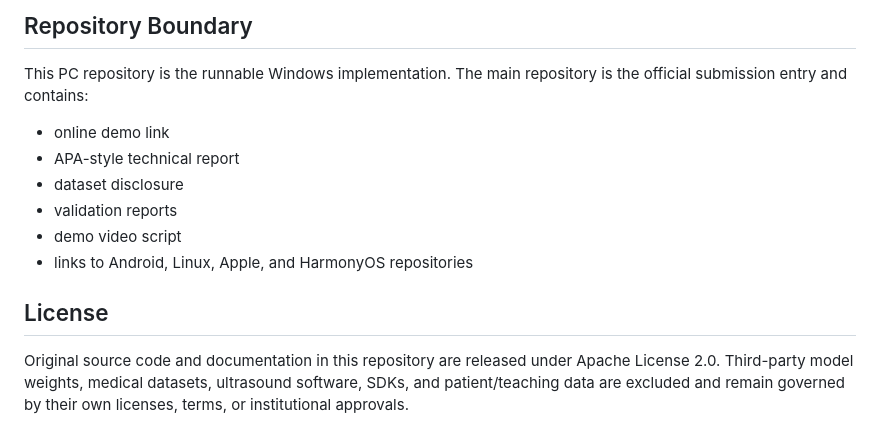
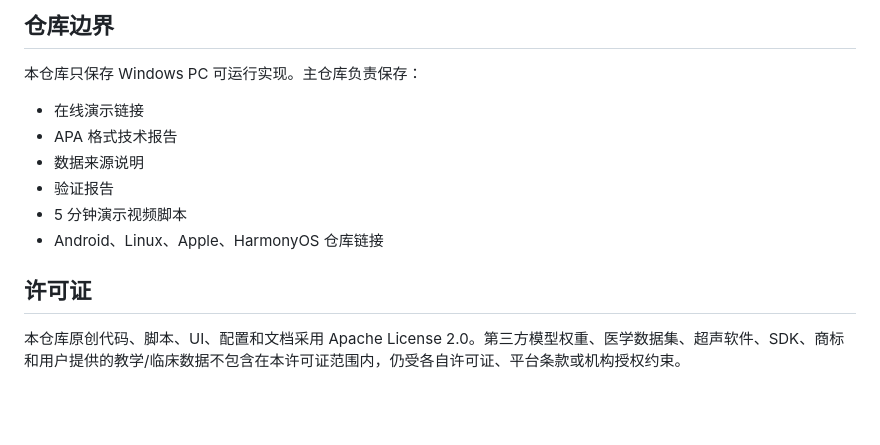
Before and after one commit to Timmy-zhu12/gdc-shanghai-project, a Markdown page: README.md, the part around one of its changes. Drawn GitHub-style; blank space fills up the shorter version.

Commit message:
Localize README to Chinese

```diff
--- a/README.md
+++ b/README.md
@@ -162,15 +166,15 @@ These are small-dataset teaching-reference validation results, not clinical perf
 
-## Repository Boundary
+## 仓库边界
 
-This PC repository is the runnable Windows implementation. The main repository is the official submission entry and contains:
+本仓库只保存 Windows PC 可运行实现。主仓库负责保存：
 
-- online demo link
-- APA-style technical report
-- dataset disclosure
-- validation reports
-- demo video script
-- links to Android, Linux, Apple, and HarmonyOS repositories
+- 在线演示链接
+- APA 格式技术报告
+- 数据来源说明
+- 验证报告
+- 5 分钟演示视频脚本
+- Android、Linux、Apple、HarmonyOS 仓库链接
 
-## License
+## 许可证
 
-Original source code and documentation in this repository are released under Apache License 2.0. Third-party model weights, medical datasets, ultrasound software, SDKs, and patient/teaching data are excluded and remain governed by their own licenses, terms, or institutional approvals.
+本仓库原创代码、脚本、UI、配置和文档采用 Apache License 2.0。第三方模型权重、医学数据集、超声软件、SDK、商标和用户提供的教学/临床数据不包含在本许可证范围内，仍受各自许可证、平台条款或机构授权约束。
```
Also changed, not shown: other parts of README.md (+71 -67 lines).
